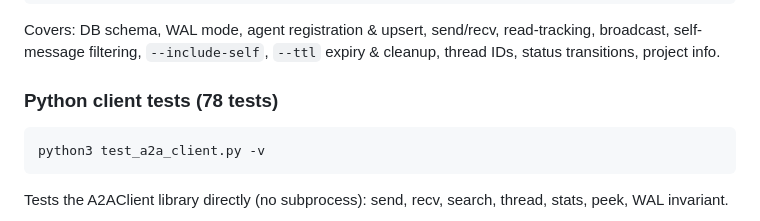
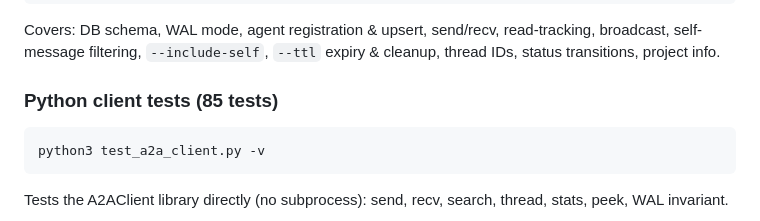
Before and after one commit to javimosch/a2a-skill, a Markdown page: AGENTS.md, the part around the change. Drawn GitHub-style.

Commit message:
docs: fix stale Python client test count in AGENTS.md (78→85)
The Running the tests section still showed 78 tests for test_a2a_client.py
but the actual test count is 85. The repository layout at the top already
had the correct number.

````diff
--- a/AGENTS.md
+++ b/AGENTS.md
@@ -220,7 +220,7 @@ Covers: DB schema, WAL mode, agent registration & upsert, send/recv,
 read-tracking, broadcast, self-message filtering, `--include-self`,
 `--ttl` expiry & cleanup, thread IDs, status transitions, project info.
 
-### Python client tests (78 tests)
+### Python client tests (85 tests)
 
 ```bash
 python3 test_a2a_client.py -v
````
